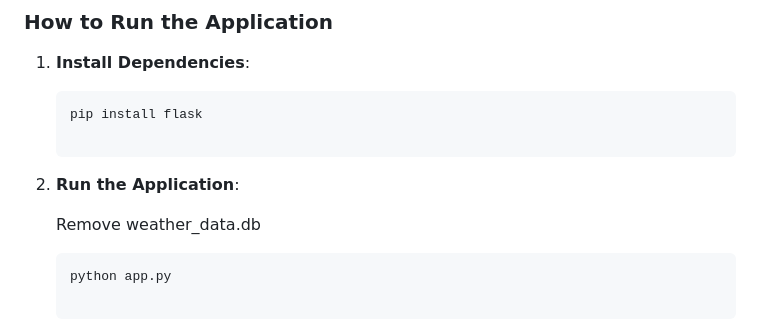
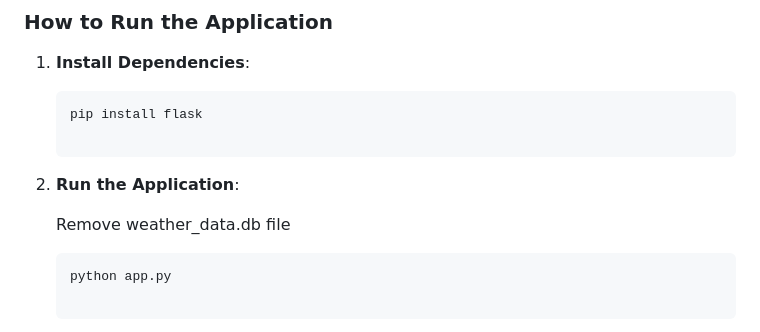
Before and after one commit to astrogust30/Anonymousforareason2, a Markdown page: README.md, the part around the change. Rendered like a GitHub page.

````diff
--- a/README.md
+++ b/README.md
@@ -175,7 +175,7 @@ To run the Weather Monitoring System, ensure the following dependencies are inst
 
 2. **Run the Application**:
 
-   Remove weather_data.db
+   Remove weather_data.db file
 
     ```bash
     python app.py
````
